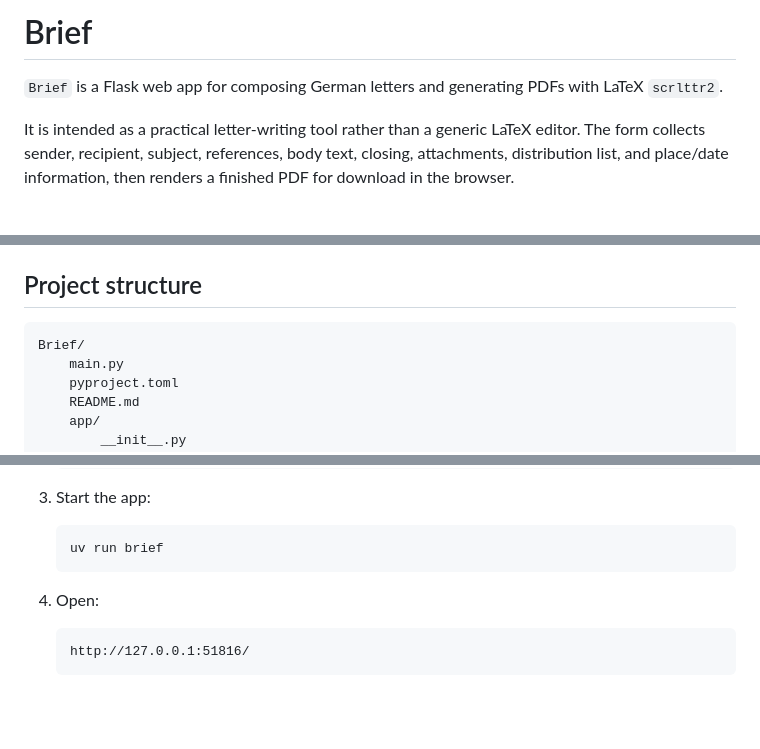
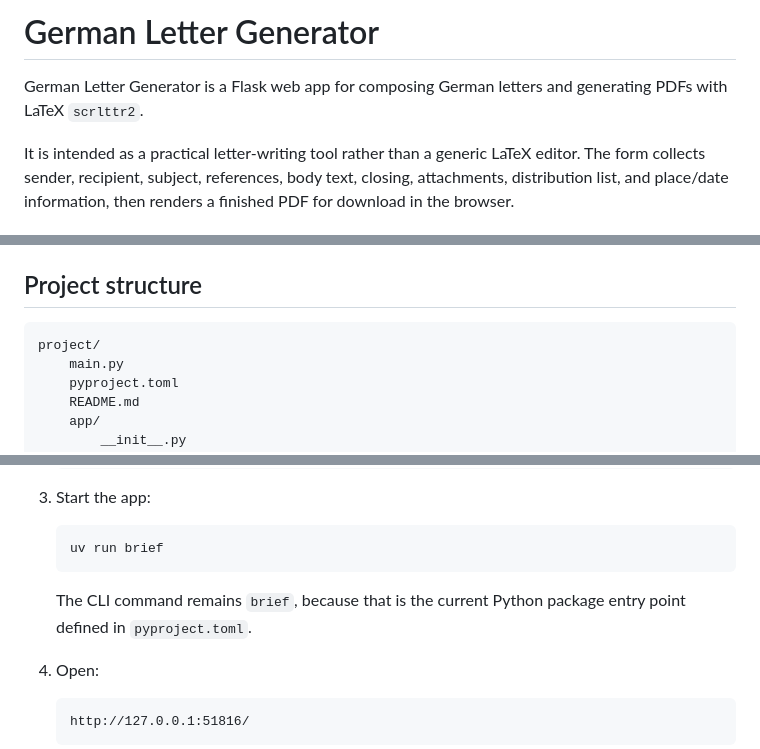
Before and after one commit to Sokratisit/German-Letter, a Markdown page: README.md, 3 parts joined by grey strips. GitHub-like rendering; blank space fills up the shorter version.

````diff
--- a/README.md
+++ b/README.md
@@ -1,6 +1,6 @@
-# Brief
+# German Letter Generator
 
-`Brief` is a Flask web app for composing German letters and generating PDFs with LaTeX `scrlttr2`.
+German Letter Generator is a Flask web app for composing German letters and generating PDFs with LaTeX `scrlttr2`.
 
 It is intended as a practical letter-writing tool rather than a generic LaTeX editor. The form collects sender, recipient, subject, references, body text, closing, attachments, distribution list, and place/date information, then renders a finished PDF for download in the browser.
 
@@ -25,7 +25,7 @@ It is intended as a practical letter-writing tool rather than a generic LaTeX ed
 ## Project structure
 
 ```text
-Brief/
+project/
     main.py
     pyproject.toml
     README.md
@@ -69,6 +69,8 @@ Brief/
    ```bash
    uv run brief
    ```
+
+   The CLI command remains `brief`, because that is the current Python package entry point defined in `pyproject.toml`.
 
 4. Open:
 
````
